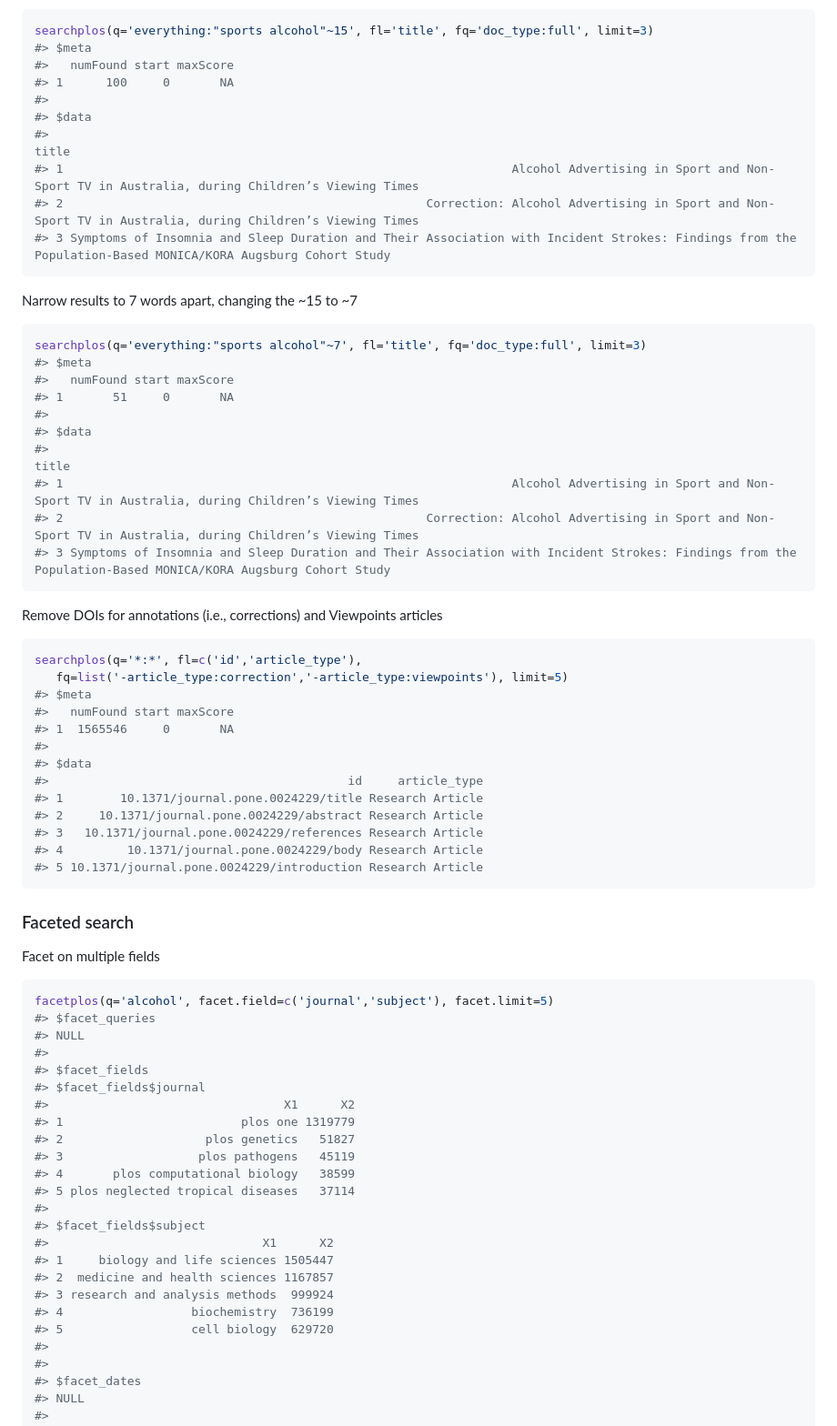
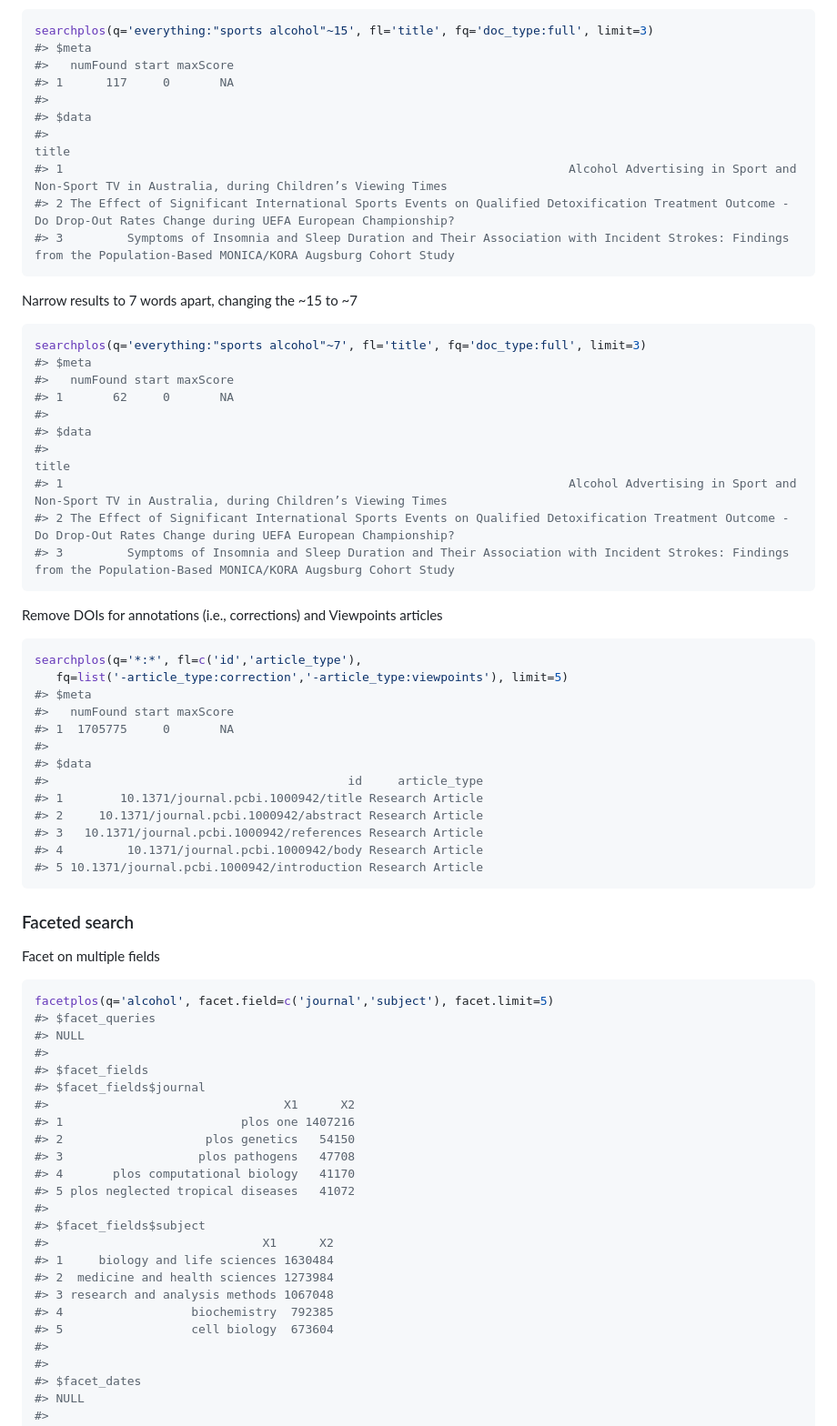
Before and after one commit to ropensci-archive/rplos, a Markdown page: README.md, the part around the change printed below. Shown: that part at 91% size. GitHub-like rendering.

````diff
--- a/README.md
+++ b/README.md
@@ -156,13 +143,13 @@ Show all articles that have these two words less then about 15 words apart
 searchplos(q='everything:"sports alcohol"~15', fl='title', fq='doc_type:full', limit=3)
 #> $meta
 #>   numFound start maxScore
-#> 1      100     0       NA
+#> 1      117     0       NA
 #>
 #> $data
-#>                                                                                                                                                       title
-#> 1                                                               Alcohol Advertising in Sport and Non-Sport TV in Australia, during Children’s Viewing Times
-#> 2                                                   Correction: Alcohol Advertising in Sport and Non-Sport TV in Australia, during Children’s Viewing Times
-#> 3 Symptoms of Insomnia and Sleep Duration and Their Association with Incident Strokes: Findings from the Population-Based MONICA/KORA Augsburg Cohort Study
+#>                                                                                                                                                               title
+#> 1                                                                       Alcohol Advertising in Sport and Non-Sport TV in Australia, during Children’s Viewing Times
+#> 2 The Effect of Significant International Sports Events on Qualified Detoxification Treatment Outcome - Do Drop-Out Rates Change during UEFA European Championship?
+#> 3         Symptoms of Insomnia and Sleep Duration and Their Association with Incident Strokes: Findings from the Population-Based MONICA/KORA Augsburg Cohort Study
 ```
 
 Narrow results to 7 words apart, changing the ~15 to ~7
@@ -172,13 +159,13 @@ Narrow results to 7 words apart, changing the ~15 to ~7
 searchplos(q='everything:"sports alcohol"~7', fl='title', fq='doc_type:full', limit=3)
 #> $meta
 #>   numFound start maxScore
-#> 1       51     0       NA
+#> 1       62     0       NA
 #>
 #> $data
-#>                                                                                                                                                       title
-#> 1                                                               Alcohol Advertising in Sport and Non-Sport TV in Australia, during Children’s Viewing Times
-#> 2                                                   Correction: Alcohol Advertising in Sport and Non-Sport TV in Australia, during Children’s Viewing Times
-#> 3 Symptoms of Insomnia and Sleep Duration and Their Association with Incident Strokes: Findings from the Population-Based MONICA/KORA Augsburg Cohort Study
+#>                                                                                                                                                               title
+#> 1                                                                       Alcohol Advertising in Sport and Non-Sport TV in Australia, during Children’s Viewing Times
+#> 2 The Effect of Significant International Sports Events on Qualified Detoxification Treatment Outcome - Do Drop-Out Rates Change during UEFA European Championship?
+#> 3         Symptoms of Insomnia and Sleep Duration and Their Association with Incident Strokes: Findings from the Population-Based MONICA/KORA Augsburg Cohort Study
 ```
 
 Remove DOIs for annotations (i.e., corrections) and Viewpoints articles
@@ -189,15 +176,15 @@ searchplos(q='*:*', fl=c('id','article_type'),
    fq=list('-article_type:correction','-article_type:viewpoints'), limit=5)
 #> $meta
 #>   numFound start maxScore
-#> 1  1565546     0       NA
+#> 1  1705775     0       NA
 #>
 #> $data
 #>                                          id     article_type
-#> 1        10.1371/journal.pone.0024229/title Research Article
-#> 2     10.1371/journal.pone.0024229/abstract Research Article
-#> 3   10.1371/journal.pone.0024229/references Research Article
-#> 4         10.1371/journal.pone.0024229/body Research Article
-#> 5 10.1371/journal.pone.0024229/introduction Research Article
+#> 1        10.1371/journal.pcbi.1000942/title Research Article
+#> 2     10.1371/journal.pcbi.1000942/abstract Research Article
+#> 3   10.1371/journal.pcbi.1000942/references Research Article
+#> 4         10.1371/journal.pcbi.1000942/body Research Article
+#> 5 10.1371/journal.pcbi.1000942/introduction Research Article
 ```
 
 ### Faceted search
@@ -213,19 +200,19 @@ facetplos(q='alcohol', facet.field=c('journal','subject'), facet.limit=5)
 #> $facet_fields
 #> $facet_fields$journal
 #>                                 X1      X2
-#> 1                         plos one 1319779
-#> 2                    plos genetics   51827
-#> 3                   plos pathogens   45119
-#> 4       plos computational biology   38599
-#> 5 plos neglected tropical diseases   37114
+#> 1                         plos one 1407216
+#> 2                    plos genetics   54150
+#> 3                   plos pathogens   47708
+#> 4       plos computational biology   41170
+#> 5 plos neglected tropical diseases   41072
 #>
 #> $facet_fields$subject
 #>                              X1      X2
-#> 1     biology and life sciences 1505447
-#> 2  medicine and health sciences 1167857
-#> 3 research and analysis methods  999924
-#> 4                  biochemistry  736199
-#> 5                  cell biology  629720
+#> 1     biology and life sciences 1630484
+#> 2  medicine and health sciences 1273984
+#> 3 research and analysis methods 1067048
+#> 4                  biochemistry  792385
+#> 5                  cell biology  673604
 #>
 #>
 #> $facet_dates
````
Also changed, not shown: other parts of README.md (+73 -86 lines), NEWS.md (+1 -1 lines), inst/assets/img/unnamed-chunk-21-1.png, 12 other files.
